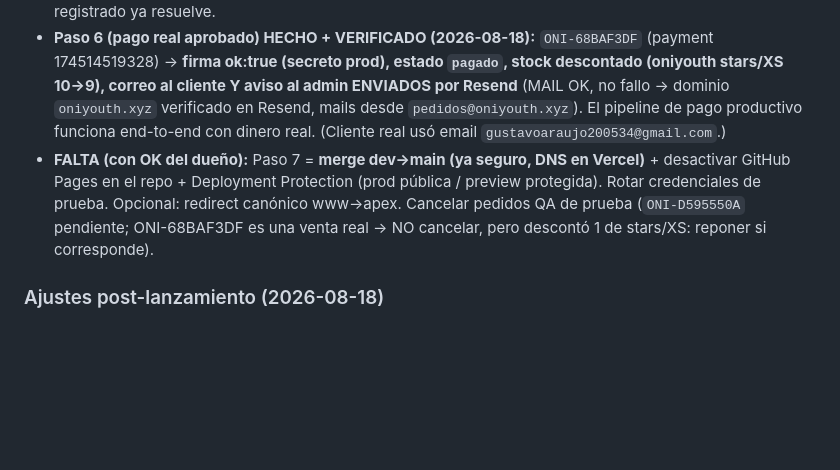
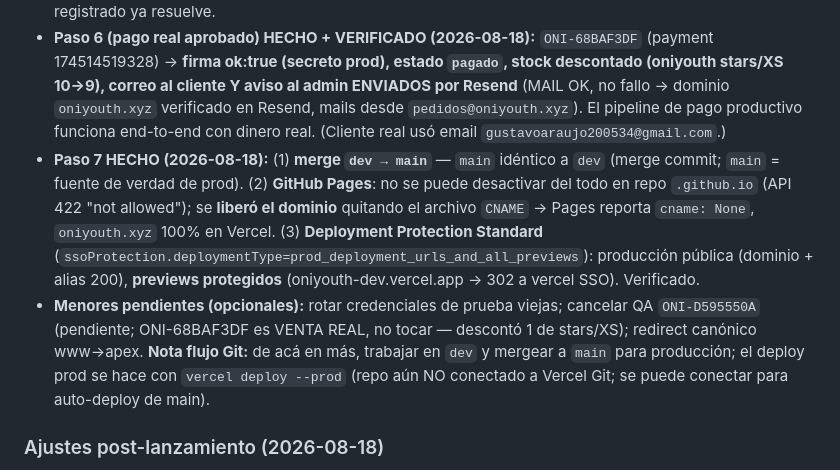
Before and after one commit to oniyouth/oniyouth.github.io, a Markdown page: ESTADO.md, the part around the change. Rendered like a GitHub page; blank space fills up the shorter version.

Commit message:
ESTADO: Paso 7 hecho (merge a main, dominio liberado de Pages, preview protegido)
Co-Authored-By: Claude Opus 4.8 (1M context) <noreply@anthropic.com>

```diff
--- a/ESTADO.md
+++ b/ESTADO.md
@@ -148,7 +148,8 @@ Botón en Resumen del panel → `POST /api/admin?r=test-email` → `mailer.envia
 - **Ojo env:** `MP_ACCESS_TOKEN`/`MP_WEBHOOK_SECRET` figuran en "Preview, Production"; confirmar que Preview no quedó con el token productivo (para no cobrar en previews).
 - **Paso 5 (DNS + dominio) HECHO (2026-08-18):** dueño aplicó el DNS en Hostinger (borró A de Pages; puso A `@`→76.76.21.21, CNAME `www`→cname.vercel-dns.com; Resend intacto). Agregué `oniyouth.xyz`+`www` en Vercel → `verified:True` sin pedir valores distintos. **`oniyouth.xyz` YA SIRVE DESDE VERCEL** (HTTP 200 server:Vercel, SSL válido, Public Key APP_USR, `/api/webhook-mp` GET→405). El webhook productivo registrado ya resuelve.
 - **Paso 6 (pago real aprobado) HECHO + VERIFICADO (2026-08-18):** `ONI-68BAF3DF` (payment 174514519328) → **firma ok:true (secreto prod), estado `pagado`, stock descontado (oniyouth stars/XS 10→9), correo al cliente Y aviso al admin ENVIADOS por Resend** (MAIL OK, no fallo → dominio `oniyouth.xyz` verificado en Resend, mails desde `pedidos@oniyouth.xyz`). El pipeline de pago productivo funciona end-to-end con dinero real. (Cliente real usó email `gustavoaraujo200534@gmail.com`.)
-- **FALTA (con OK del dueño):** Paso 7 = **merge dev→main (ya seguro, DNS en Vercel)** + desactivar GitHub Pages en el repo + Deployment Protection (prod pública / preview protegida). Rotar credenciales de prueba. Opcional: redirect canónico www→apex. Cancelar pedidos QA de prueba (`ONI-D595550A` pendiente; ONI-68BAF3DF es una venta real → NO cancelar, pero descontó 1 de stars/XS: reponer si corresponde).
+- **Paso 7 HECHO (2026-08-18):** (1) **merge `dev → main`** — `main` idéntico a `dev` (merge commit; `main` = fuente de verdad de prod). (2) **GitHub Pages**: no se puede desactivar del todo en repo `.github.io` (API 422 "not allowed"); se **liberó el dominio** quitando el archivo `CNAME` → Pages reporta `cname: None`, `oniyouth.xyz` 100% en Vercel. (3) **Deployment Protection Standard** (`ssoProtection.deploymentType=prod_deployment_urls_and_all_previews`): producción pública (dominio + alias 200), **previews protegidos** (oniyouth-dev.vercel.app → 302 a vercel SSO). Verificado.
+- **Menores pendientes (opcionales):** rotar credenciales de prueba viejas; cancelar QA `ONI-D595550A` (pendiente; ONI-68BAF3DF es VENTA REAL, no tocar — descontó 1 de stars/XS); redirect canónico www→apex. **Nota flujo Git:** de acá en más, trabajar en `dev` y mergear a `main` para producción; el deploy prod se hace con `vercel deploy --prod` (repo aún NO conectado a Vercel Git; se puede conectar para auto-deploy de main).
 
 ### Ajustes post-lanzamiento (2026-08-18)
 - **Webhook: IPN legacy silenciada.** MP manda cada evento por 2 canales (Webhook moderno firmado `type`/`data.id` = AUTORITATIVO, e IPN legacy `topic`/`id` que no valida contra la firma → antes daba 401 y MP reintentaba). `webhook-mp.js` ahora **ignora con 200 la IPN legacy** (`esIPNLegacy = query.topic && !query.type`). Verificado en prod: 3+ pagos rechazados reales (`cc_rejected_high_risk`) recibidos, firma validada, pedido→`rechazado`, stock intacto (los 401 eran solo las IPN duplicadas). Test webhook 16/16.
```
